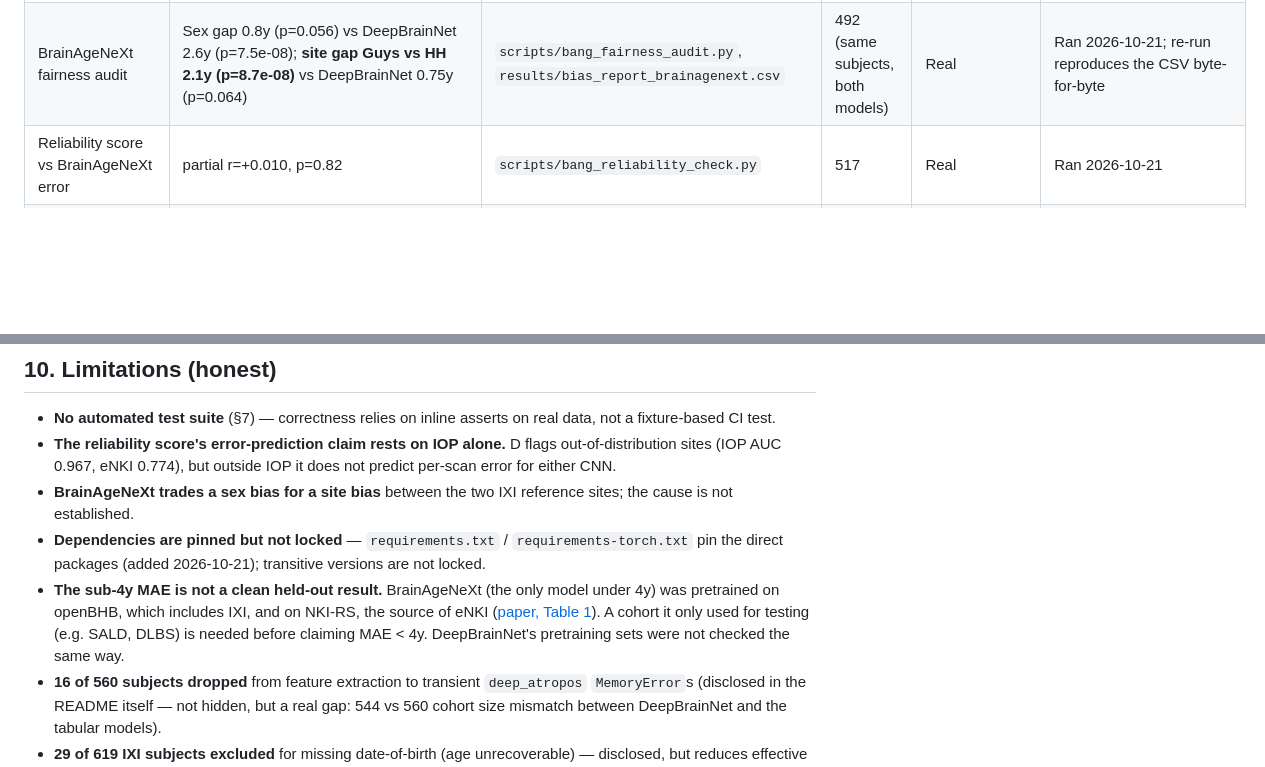
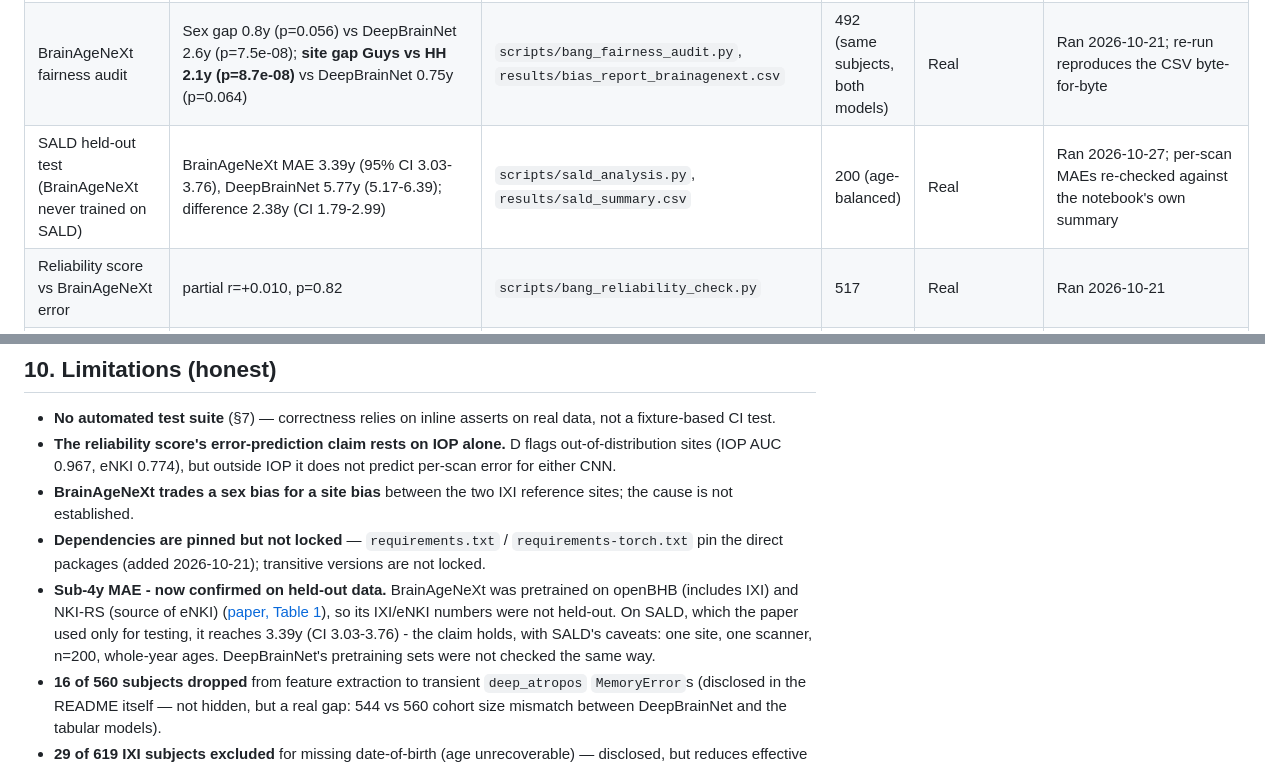
Before and after one commit to sudarsan2507-hue/iAudit, a Markdown page: PROJECT_REPORT.md, 2 parts joined by grey strips. GitHub-like rendering; blank space fills up the shorter version.

Commit message:
Project report: SALD confirms sub-4y MAE on held-out data

```diff
--- a/PROJECT_REPORT.md
+++ b/PROJECT_REPORT.md
@@ -141,6 +141,7 @@ I independently re-ran the scripts that produce these numbers rather than trusti
 | Stage R2 (eNKI): detector AUC | AUC 0.774; DeepBrainNet MAE 4.59y (IXI reference) vs 6.28y (eNKI); partial r=0.217, p=0.184 | `scripts/stage_r2_verify.py` | 39 scans | Real (public, no DUA) | **Confirmed** — re-ran 2026-10-21 |
 | Stage R3 pooled synthesis | partial Spearman r=0.220, p=7.99e-08 | `scripts/stage_r3_pooled.py`, `results/pooled_error_vs_D.csv` | 583 pooled | Real | **Confirmed but driven entirely by IOP** — without the 66 IOP scans r=-0.004, p=0.93 (n=517). The script's "across 3 datasets: SUPPORTED" wording overstates it; README corrected 2026-10-21 |
 | BrainAgeNeXt fairness audit | Sex gap 0.8y (p=0.056) vs DeepBrainNet 2.6y (p=7.5e-08); **site gap Guys vs HH 2.1y (p=8.7e-08)** vs DeepBrainNet 0.75y (p=0.064) | `scripts/bang_fairness_audit.py`, `results/bias_report_brainagenext.csv` | 492 (same subjects, both models) | Real | Ran 2026-10-21; re-run reproduces the CSV byte-for-byte |
+| SALD held-out test (BrainAgeNeXt never trained on SALD) | BrainAgeNeXt MAE 3.39y (95% CI 3.03-3.76), DeepBrainNet 5.77y (5.17-6.39); difference 2.38y (CI 1.79-2.99) | `scripts/sald_analysis.py`, `results/sald_summary.csv` | 200 (age-balanced) | Real | Ran 2026-10-27; per-scan MAEs re-checked against the notebook's own summary |
 | Reliability score vs BrainAgeNeXt error | partial r=+0.010, p=0.82 | `scripts/bang_reliability_check.py` | 517 | Real | Ran 2026-10-21 |
 | Transfer learning (Stage F1) | Best: BrainAgeNeXt 512 + ridge, MAE 3.24y (IXI Guys+HH, 5-fold OOF) / 3.51y (eNKI); DeepBrainNet best 4.52y / 5.86y | `colab/iaudit_colab_auto.ipynb` stage-3 output, copied to `results/transfer_head_mae.csv` | 492 + 39 | Real | Ran once on Colab T4 (531 scans, no failures); per-scan outputs stay on Google Drive. **Not a held-out result for BrainAgeNeXt** — its pretraining data includes openBHB (contains IXI) and NKI-RS (see §10) |
 | "IOP is a GE scanner, Guys/HH are Philips" | Asserted in README/app.py as fact | README §"Interactive 3D WebGL Dashboard", `app.py` | — | Not verified from any file in this repo | **This specific claim is NOT backed by any data file in the repository** — no DICOM header, no `Manufacturer` field, no scanner-vendor column exists for IXI anywhere in `results/` or `data/`. It matches IXI's *externally* published documentation (common knowledge in the neuroimaging community) but nothing in this codebase confirms it. Sudarsan's own script (`check_iop_features.py` line 157) states this only as a *hypothesis* ("consistent with, not proof of a common upstream cause — the GE scanner..."); the README/dashboard text drops that hedge and states it as settled fact. |
@@ -213,7 +214,7 @@ Or, on `main` only: `python scripts/run_pipeline.py` runs stages T2 through the
 - **The reliability score's error-prediction claim rests on IOP alone.** D flags out-of-distribution sites (IOP AUC 0.967, eNKI 0.774), but outside IOP it does not predict per-scan error for either CNN.
 - **BrainAgeNeXt trades a sex bias for a site bias** between the two IXI reference sites; the cause is not established.
 - **Dependencies are pinned but not locked** — `requirements.txt` / `requirements-torch.txt` pin the direct packages (added 2026-10-21); transitive versions are not locked.
-- **The sub-4y MAE is not a clean held-out result.** BrainAgeNeXt (the only model under 4y) was pretrained on openBHB, which includes IXI, and on NKI-RS, the source of eNKI ([paper, Table 1](https://pmc.ncbi.nlm.nih.gov/articles/PMC12319810/)). A cohort it only used for testing (e.g. SALD, DLBS) is needed before claiming MAE < 4y. DeepBrainNet's pretraining sets were not checked the same way.
+- **Sub-4y MAE - now confirmed on held-out data.** BrainAgeNeXt was pretrained on openBHB (includes IXI) and NKI-RS (source of eNKI) ([paper, Table 1](https://pmc.ncbi.nlm.nih.gov/articles/PMC12319810/)), so its IXI/eNKI numbers were not held-out. On SALD, which the paper used only for testing, it reaches 3.39y (CI 3.03-3.76) - the claim holds, with SALD's caveats: one site, one scanner, n=200, whole-year ages. DeepBrainNet's pretraining sets were not checked the same way.
 - **16 of 560 subjects dropped** from feature extraction to transient `deep_atropos` `MemoryError`s (disclosed in the README itself — not hidden, but a real gap: 544 vs 560 cohort size mismatch between DeepBrainNet and the tabular models).
 - **29 of 619 IXI subjects excluded** for missing date-of-birth (age unrecoverable) — disclosed, but reduces effective cohort further.
 - **IOP subgroup is small** (n=68 in the common cohort) relative to Guys (n=312) and HH (n=180) — the headline "IOP is worst for every model" finding rests on the smallest of the three groups.
```
